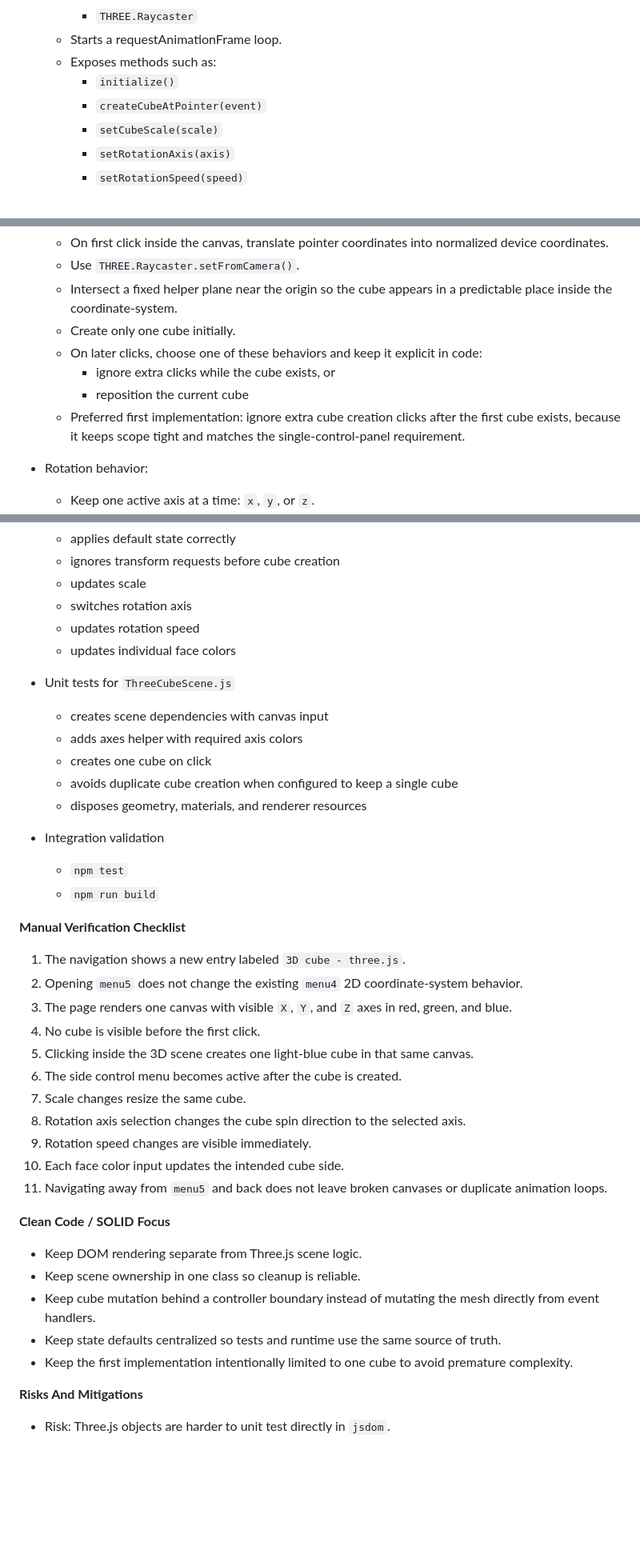
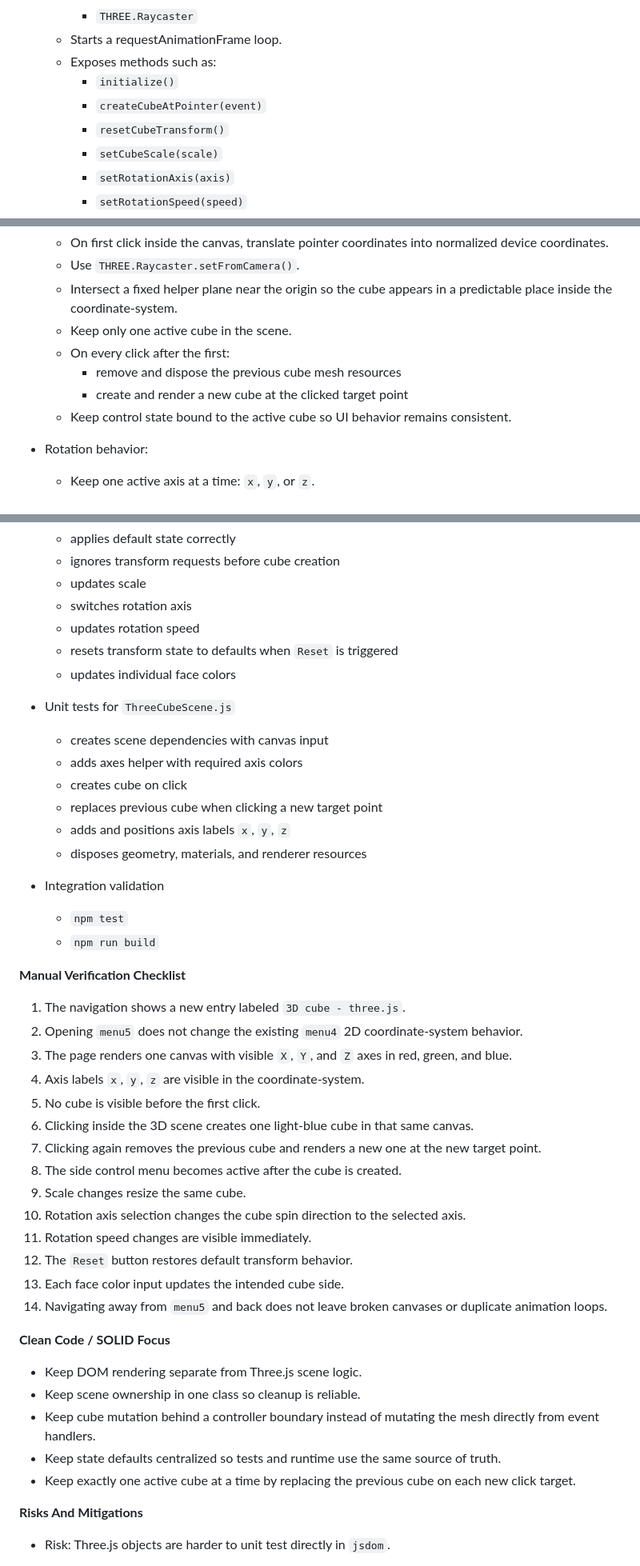
Before and after one commit to krisztian14testgit/cube2D-3D, a Markdown page: plans/step4-implementation-plan.md, 3 parts joined by grey strips. Shown at 80% size. Rendered like a GitHub page; blank space fills up the shorter version.

Commit message:
added new features requirements into md file

```diff
--- a/plans/step4-implementation-plan.md
+++ b/plans/step4-implementation-plan.md
@@ -74,6 +77,7 @@
    - Exposes methods such as:
      - `initialize()`
      - `createCubeAtPointer(event)`
+     - `resetCubeTransform()`
      - `setCubeScale(scale)`
      - `setRotationAxis(axis)`
      - `setRotationSpeed(speed)`
@@ -116,11 +121,11 @@
   - On first click inside the canvas, translate pointer coordinates into normalized device coordinates.
   - Use `THREE.Raycaster.setFromCamera()`.
   - Intersect a fixed helper plane near the origin so the cube appears in a predictable place inside the coordinate-system.
-  - Create only one cube initially.
-  - On later clicks, choose one of these behaviors and keep it explicit in code:
-    - ignore extra clicks while the cube exists, or
-    - reposition the current cube
-  - Preferred first implementation: ignore extra cube creation clicks after the first cube exists, because it keeps scope tight and matches the single-control-panel requirement.
+  - Keep only one active cube in the scene.
+  - On every click after the first:
+    - remove and dispose the previous cube mesh resources
+    - create and render a new cube at the clicked target point
+  - Keep control state bound to the active cube so UI behavior remains consistent.
 
 - Rotation behavior:
   - Keep one active axis at a time: `x`, `y`, or `z`.
@@ -240,13 +251,15 @@
   - updates scale
   - switches rotation axis
   - updates rotation speed
+  - resets transform state to defaults when `Reset` is triggered
   - updates individual face colors
 
 - Unit tests for `ThreeCubeScene.js`
   - creates scene dependencies with canvas input
   - adds axes helper with required axis colors
-  - creates one cube on click
-  - avoids duplicate cube creation when configured to keep a single cube
+  - creates cube on click
+  - replaces previous cube when clicking a new target point
+  - adds and positions axis labels `x`, `y`, `z`
   - disposes geometry, materials, and renderer resources
 
 - Integration validation
@@ -257,21 +270,24 @@
 1. The navigation shows a new entry labeled `3D cube - three.js`.
 2. Opening `menu5` does not change the existing `menu4` 2D coordinate-system behavior.
 3. The page renders one canvas with visible `X`, `Y`, and `Z` axes in red, green, and blue.
-4. No cube is visible before the first click.
-5. Clicking inside the 3D scene creates one light-blue cube in that same canvas.
-6. The side control menu becomes active after the cube is created.
-7. Scale changes resize the same cube.
-8. Rotation axis selection changes the cube spin direction to the selected axis.
-9. Rotation speed changes are visible immediately.
-10. Each face color input updates the intended cube side.
-11. Navigating away from `menu5` and back does not leave broken canvases or duplicate animation loops.
+4. Axis labels `x`, `y`, `z` are visible in the coordinate-system.
+5. No cube is visible before the first click.
+6. Clicking inside the 3D scene creates one light-blue cube in that same canvas.
+7. Clicking again removes the previous cube and renders a new one at the new target point.
+8. The side control menu becomes active after the cube is created.
+9. Scale changes resize the same cube.
+10. Rotation axis selection changes the cube spin direction to the selected axis.
+11. Rotation speed changes are visible immediately.
+12. The `Reset` button restores default transform behavior.
+13. Each face color input updates the intended cube side.
+14. Navigating away from `menu5` and back does not leave broken canvases or duplicate animation loops.
 
 **Clean Code / SOLID Focus**
 - Keep DOM rendering separate from Three.js scene logic.
 - Keep scene ownership in one class so cleanup is reliable.
 - Keep cube mutation behind a controller boundary instead of mutating the mesh directly from event handlers.
 - Keep state defaults centralized so tests and runtime use the same source of truth.
-- Keep the first implementation intentionally limited to one cube to avoid premature complexity.
+- Keep exactly one active cube at a time by replacing the previous cube on each new click target.
 
 **Risks And Mitigations**
 - Risk: Three.js objects are harder to unit test directly in `jsdom`.
```
Also changed, not shown: other parts of plans/step4-implementation-plan.md (+16 -3 lines).
